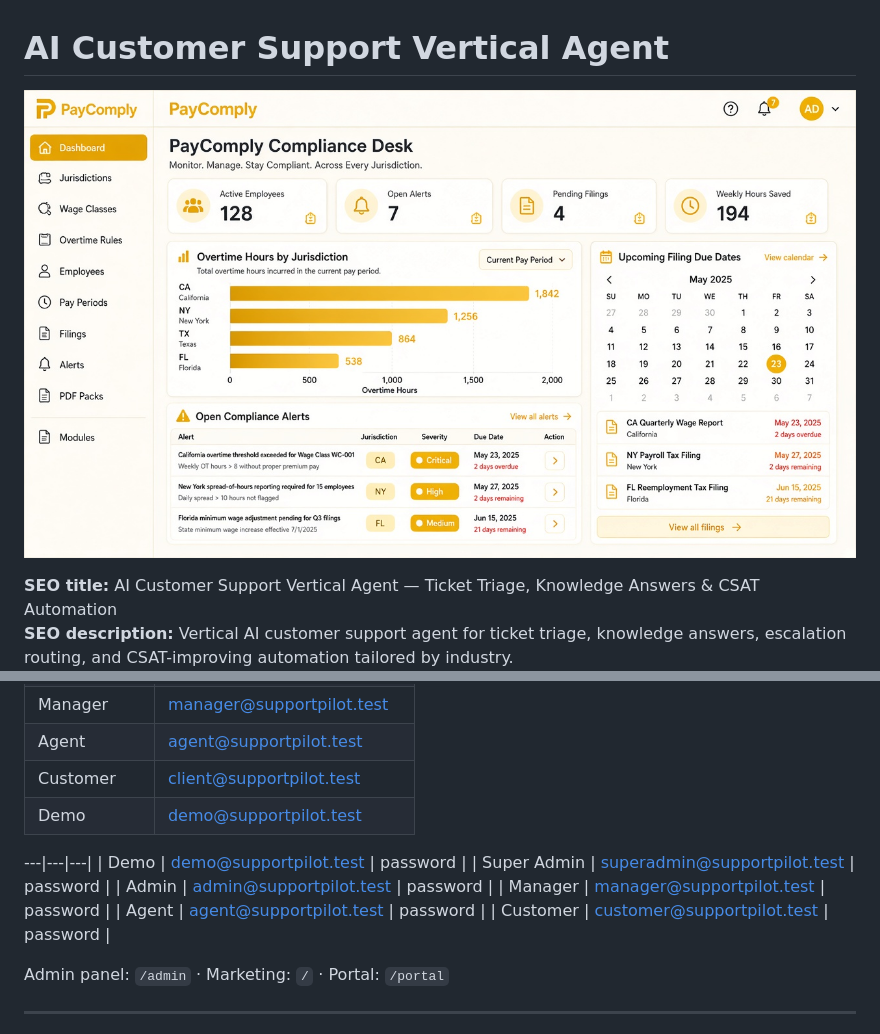
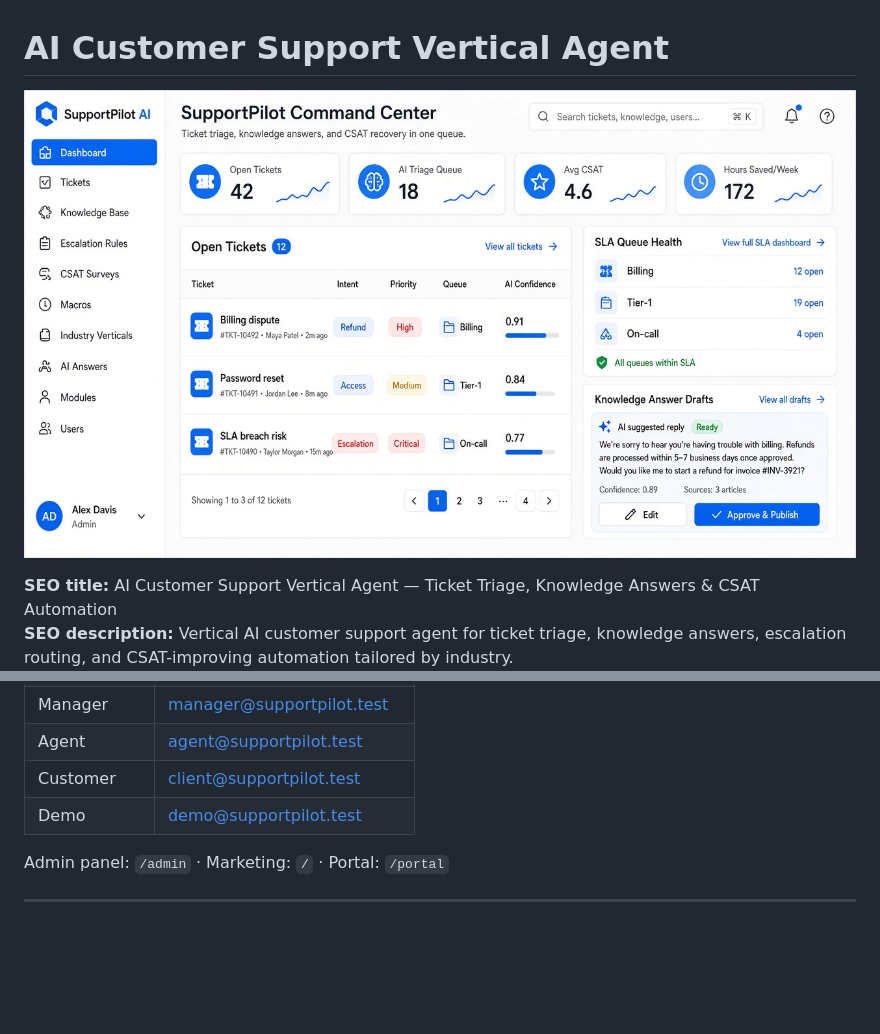
Before and after one commit to imranbru99/ai-customer-support-vertical-agent, a Markdown page: README.md, 2 parts joined by grey strips. GitHub-like rendering; pictures changed too: docs/screenshots/dashboard.png; blank space fills up the shorter version.

Commit message:
Polish SupportPilot screenshot and demo user docs.

```diff
--- a/README.md
+++ b/README.md
@@ -94,14 +94,6 @@ Password for all accounts: value of DEMO_PASSWORD in .env (default password).
 | Customer | client@supportpilot.test |
 | Demo | demo@supportpilot.test |
 
----|---|---|
-| Demo | demo@supportpilot.test | password |
-| Super Admin | superadmin@supportpilot.test | password |
-| Admin | admin@supportpilot.test | password |
-| Manager | manager@supportpilot.test | password |
-| Agent | agent@supportpilot.test | password |
-| Customer | customer@supportpilot.test | password |
-
 Admin panel: `/admin` · Marketing: `/` · Portal: `/portal`
 
 ---
```
